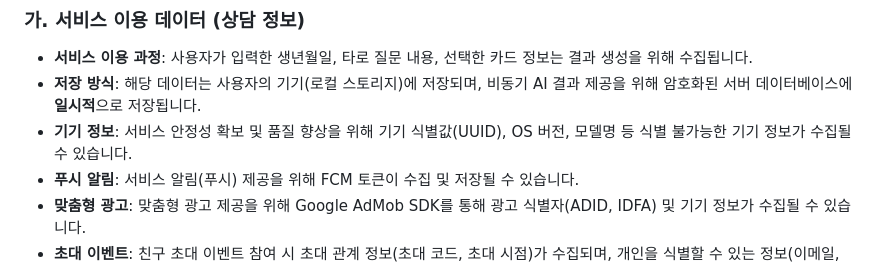
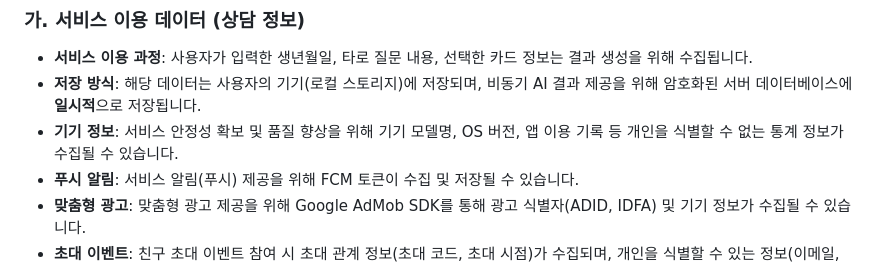
Before and after one commit to onepick-soft/onepick-tarot, a Markdown page: index.md, the part around the change. Drawn GitHub-style.

```diff
--- a/index.md
+++ b/index.md
@@ -8,7 +8,7 @@
 
 - **서비스 이용 과정**: 사용자가 입력한 생년월일, 타로 질문 내용, 선택한 카드 정보는 결과 생성을 위해 수집됩니다.
 - **저장 방식**: 해당 데이터는 사용자의 기기(로컬 스토리지)에 저장되며, 비동기 AI 결과 제공을 위해 암호화된 서버 데이터베이스에 **일시적**으로 저장됩니다.
-- **기기 정보**: 서비스 안정성 확보 및 품질 향상을 위해 기기 식별값(UUID), OS 버전, 모델명 등 식별 불가능한 기기 정보가 수집될 수 있습니다.
+- **기기 정보**: 서비스 안정성 확보 및 품질 향상을 위해 기기 모델명, OS 버전, 앱 이용 기록 등 개인을 식별할 수 없는 통계 정보가 수집될 수 있습니다.
 - **푸시 알림**: 서비스 알림(푸시) 제공을 위해 FCM 토큰이 수집 및 저장될 수 있습니다.
 - **맞춤형 광고**: 맞춤형 광고 제공을 위해 Google AdMob SDK를 통해 광고 식별자(ADID, IDFA) 및 기기 정보가 수집될 수 있습니다.
 - **초대 이벤트**: 친구 초대 이벤트 참여 시 초대 관계 정보(초대 코드, 초대 시점)가 수집되며, 개인을 식별할 수 있는 정보(이메일, 이름 등)는 별도로 저장하지 않습니다.
```
